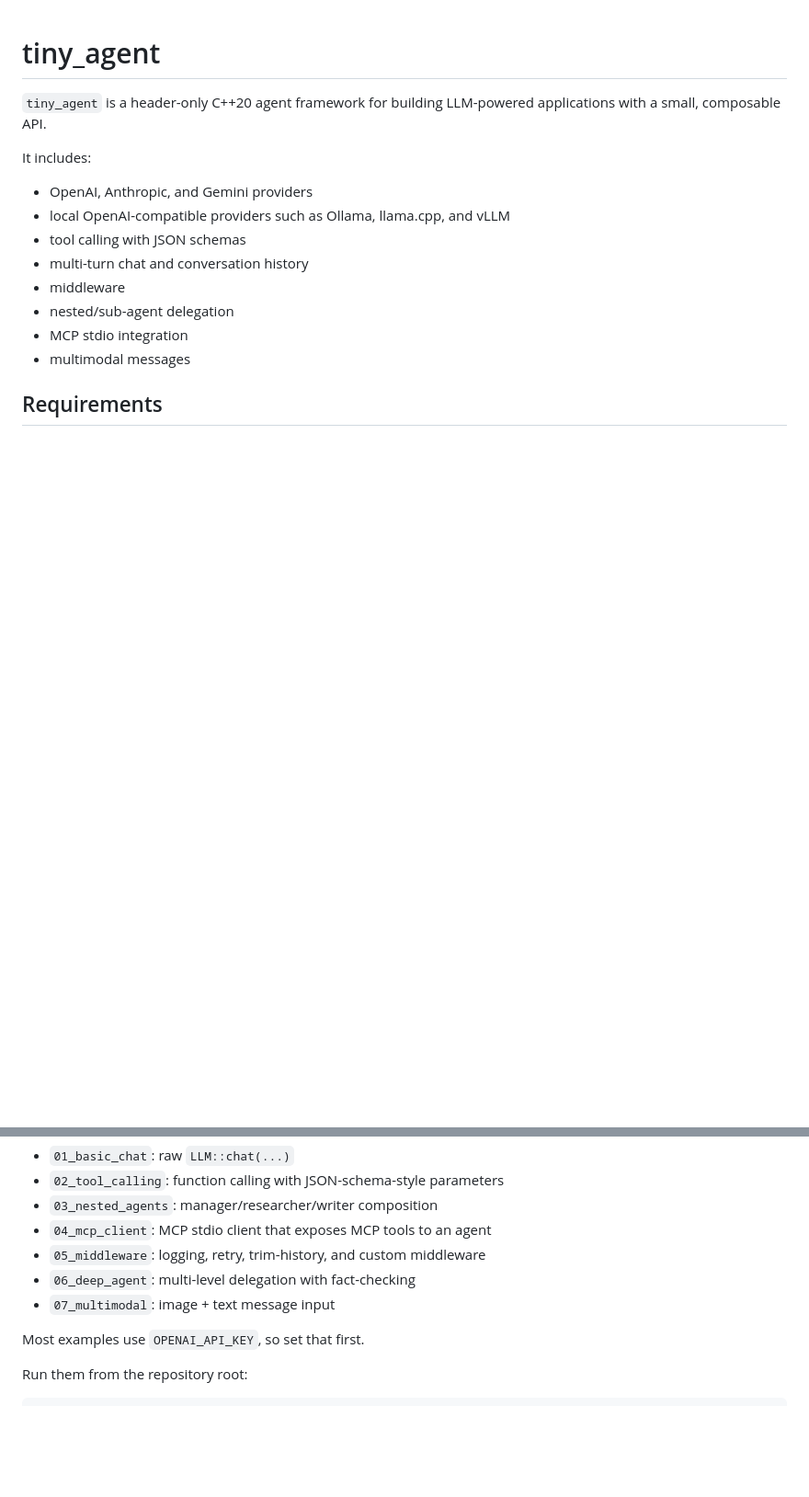
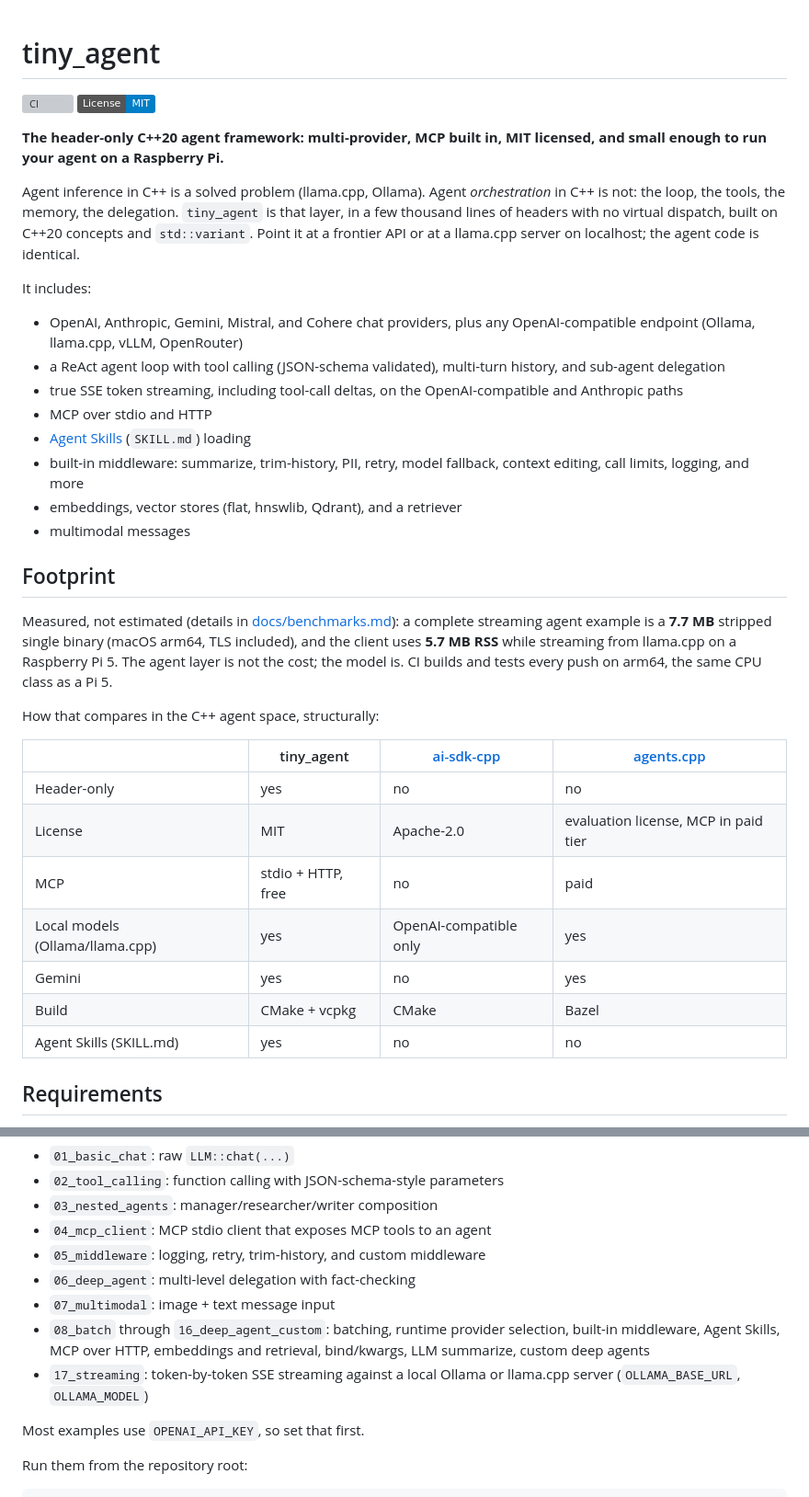
Before and after one commit to tinyagent-cc/tiny_agent, a Markdown page: README.md, 2 parts joined by grey strips. Shown at 92% size. Drawn GitHub-style; badges without logos; blank space fills up the shorter version; grey boxes are pictures that could not be loaded.

Commit message:
docs: reposition README around the C++ agent-layer niche
Co-Authored-By: Claude Fable 5 <noreply@anthropic.com>
Claude-Session: https://claude.ai/code/session_015zr7pwsCNc9UKgKY3RGhVo

```diff
--- a/README.md
+++ b/README.md
@@ -1,16 +1,37 @@
 # tiny_agent
 
-`tiny_agent` is a header-only C++20 agent framework for building LLM-powered applications with a small, composable API.
+[![CI](https://github.com/rhajamor/tiny_agent/actions/workflows/ci.yml/badge.svg)](https://github.com/rhajamor/tiny_agent/actions/workflows/ci.yml)
+[![License: MIT](https://img.shields.io/badge/License-MIT-blue.svg)](LICENSE)
+
+**The header-only C++20 agent framework: multi-provider, MCP built in, MIT licensed, and small enough to run your agent on a Raspberry Pi.**
+
+Agent inference in C++ is a solved problem (llama.cpp, Ollama). Agent *orchestration* in C++ is not: the loop, the tools, the memory, the delegation. `tiny_agent` is that layer, in a few thousand lines of headers with no virtual dispatch, built on C++20 concepts and `std::variant`. Point it at a frontier API or at a llama.cpp server on localhost; the agent code is identical.
 
 It includes:
-- OpenAI, Anthropic, and Gemini providers
-- local OpenAI-compatible providers such as Ollama, llama.cpp, and vLLM
-- tool calling with JSON schemas
-- multi-turn chat and conversation history
-- middleware
-- nested/sub-agent delegation
-- MCP stdio integration
+- OpenAI, Anthropic, Gemini, Mistral, and Cohere chat providers, plus any OpenAI-compatible endpoint (Ollama, llama.cpp, vLLM, OpenRouter)
+- a ReAct agent loop with tool calling (JSON-schema validated), multi-turn history, and sub-agent delegation
+- true SSE token streaming, including tool-call deltas, on the OpenAI-compatible and Anthropic paths
+- MCP over stdio and HTTP
+- [Agent Skills](https://agentskills.io) (`SKILL.md`) loading
+- built-in middleware: summarize, trim-history, PII, retry, model fallback, context editing, call limits, logging, and more
+- embeddings, vector stores (flat, hnswlib, Qdrant), and a retriever
 - multimodal messages
+
+## Footprint
+
+Measured, not estimated (details in [docs/benchmarks.md](docs/benchmarks.md)): a complete streaming agent example is a **7.7 MB** stripped single binary (macOS arm64, TLS included), and the client uses **5.7 MB RSS** while streaming from llama.cpp on a Raspberry Pi 5. The agent layer is not the cost; the model is. CI builds and tests every push on arm64, the same CPU class as a Pi 5.
+
+How that compares in the C++ agent space, structurally:
+
+| | tiny_agent | [ai-sdk-cpp](https://github.com/ClickHouse/ai-sdk-cpp) | [agents.cpp](https://github.com/RunEdgeAI/agents.cpp) |
+|---|---|---|---|
+| Header-only | yes | no | no |
+| License | MIT | Apache-2.0 | evaluation license, MCP in paid tier |
+| MCP | stdio + HTTP, free | no | paid |
+| Local models (Ollama/llama.cpp) | yes | OpenAI-compatible only | yes |
+| Gemini | yes | no | yes |
+| Build | CMake + vcpkg | CMake | Bazel |
+| Agent Skills (SKILL.md) | yes | no | no |
 
 ## Requirements
 
@@ -320,6 +341,8 @@ The repository currently builds these examples:
 - `05_middleware`: logging, retry, trim-history, and custom middleware
 - `06_deep_agent`: multi-level delegation with fact-checking
 - `07_multimodal`: image + text message input
+- `08_batch` through `16_deep_agent_custom`: batching, runtime provider selection, built-in middleware, Agent Skills, MCP over HTTP, embeddings and retrieval, bind/kwargs, LLM summarize, custom deep agents
+- `17_streaming`: token-by-token SSE streaming against a local Ollama or llama.cpp server (`OLLAMA_BASE_URL`, `OLLAMA_MODEL`)
 
 Most examples use `OPENAI_API_KEY`, so set that first.
 
```
